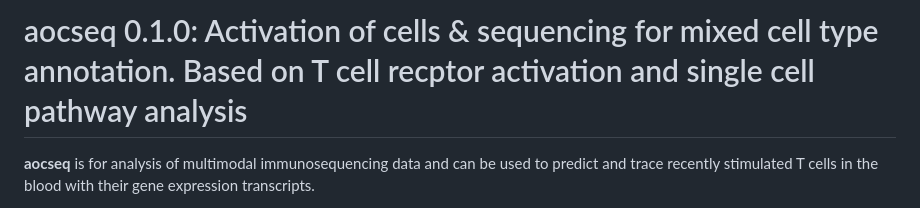
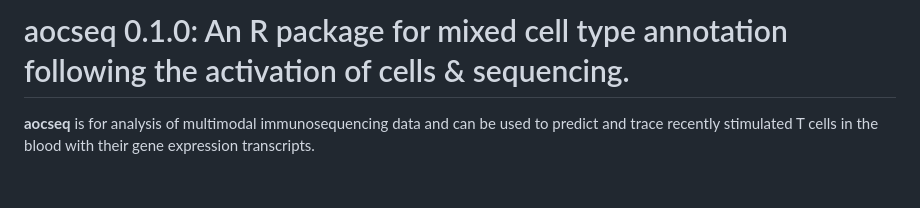
Before and after one commit to MaeWoods/aocseq, a Markdown page: README.md, the part around the change. GitHub-like rendering; blank space fills up the shorter version.

```diff
--- a/README.md
+++ b/README.md
@@ -1,4 +1,4 @@
-# aocseq 0.1.0: Activation of cells & sequencing for mixed cell type annotation. Based on T cell recptor activation and single cell pathway analysis
+# aocseq 0.1.0: An R package for mixed cell type annotation following the activation of cells & sequencing.
 
 **aocseq** is for analysis of multimodal immunosequencing data and can be used to predict and trace recently stimulated T cells in the blood with their gene expression transcripts.
 
```
